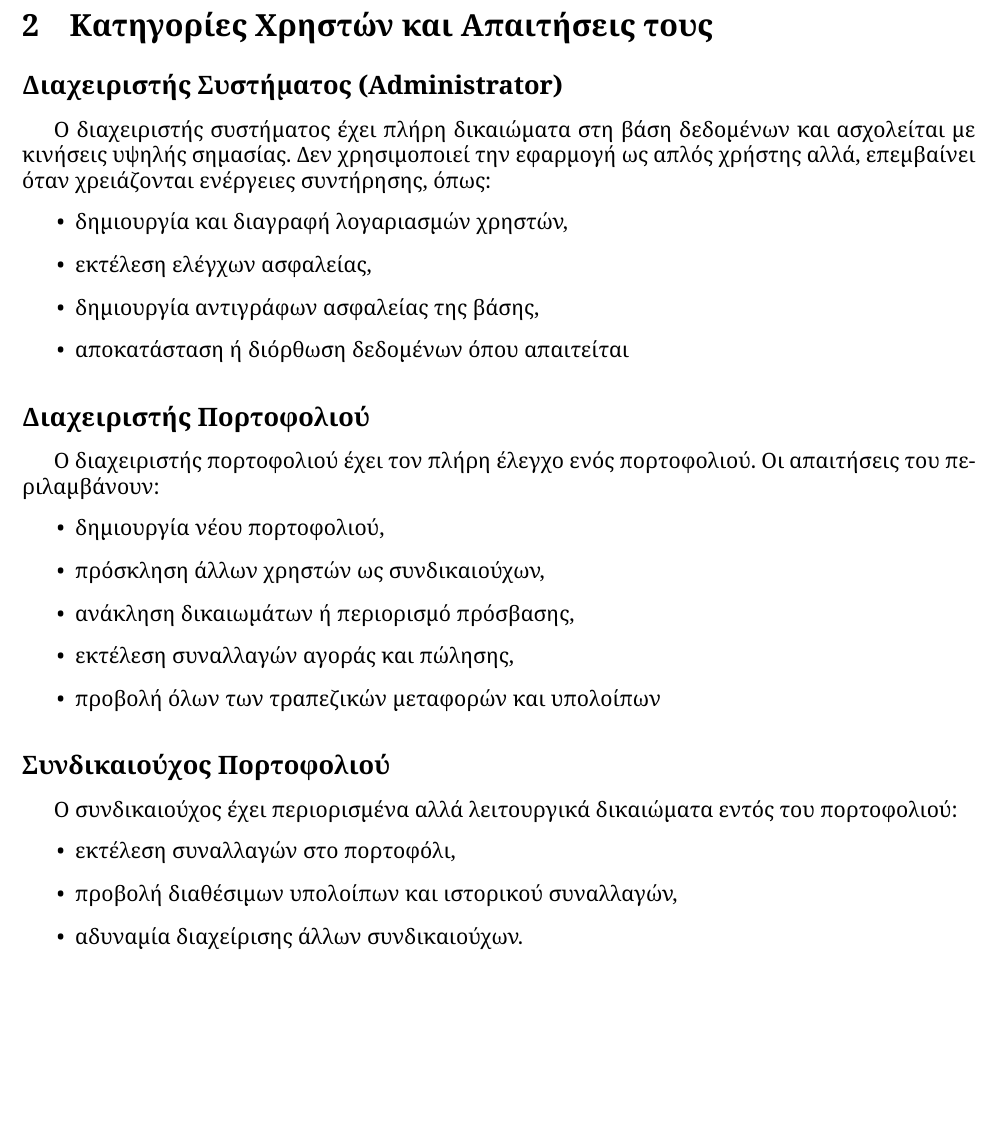
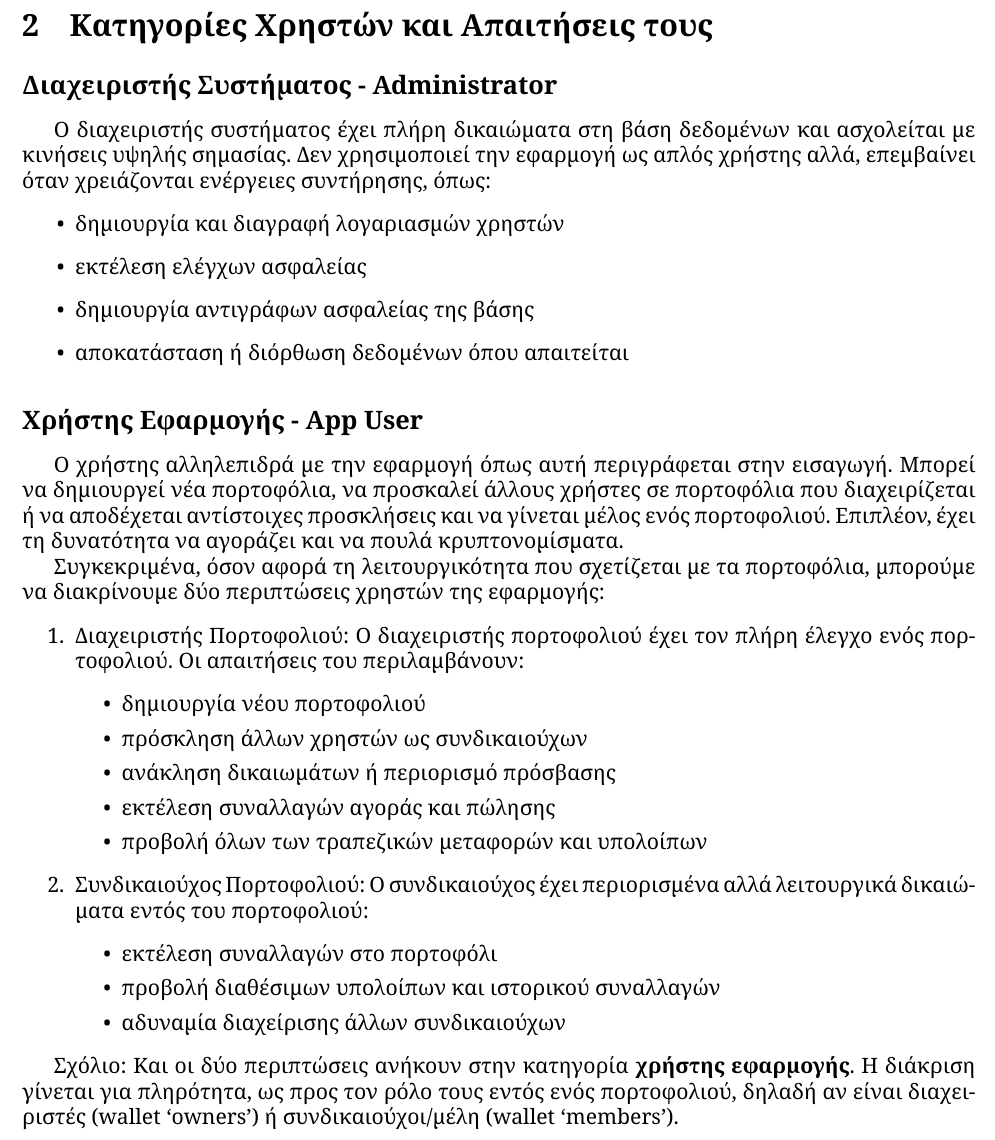
Before and after one commit to georrous6/Databases, a LaTeX document (deliverable-1/main.tex, which reads deliverable-1/sections/users.tex): part of page 5 of 25, cut so that both start at the same text, the shorter picture padded with empty space. Compiled offline with XeLaTeX.

Commit message:
[2] cleanup users

```diff
--- a/deliverable-1/sections/users.tex
+++ b/deliverable-1/sections/users.tex
@@ -1,29 +1,46 @@
 \section{Κατηγορίες Χρηστών και Απαιτήσεις τους}
 
-\subsection*{Διαχειριστής Συστήματος (\selectlanguage{english}Administrator)}
+\subsection*{Διαχειριστής Συστήματος - \selectlanguage{english}Administrator}
 Ο διαχειριστής συστήματος έχει πλήρη δικαιώματα στη βάση δεδομένων και ασχολείται με κινήσεις υψηλής σημασίας. Δεν χρησιμοποιεί την εφαρμογή ως απλός χρήστης αλλά, επεμβαίνει όταν χρειάζονται ενέργειες συντήρησης, όπως:
 \begin{itemize}
-\item δημιουργία και διαγραφή λογαριασμών χρηστών,
-\item εκτέλεση ελέγχων ασφαλείας,
-\item δημιουργία αντιγράφων ασφαλείας της βάσης,
+\item δημιουργία και διαγραφή λογαριασμών χρηστών
+\item εκτέλεση ελέγχων ασφαλείας
+\item δημιουργία αντιγράφων ασφαλείας της βάσης
 \item αποκατάσταση ή διόρθωση δεδομένων όπου απαιτείται
 \end{itemize}
 
-\subsection*{Διαχειριστής Πορτοφολιού}
+
+\subsection*{Χρήστης Εφαρμογής - \selectlanguage{english}App User}
+Ο χρήστης αλληλεπιδρά με την εφαρμογή όπως αυτή περιγράφεται στην εισαγωγή.
+Μπορεί να δημιουργεί νέα πορτοφόλια, να προσκαλεί άλλους χρήστες σε πορτοφόλια που διαχειρίζεται ή να αποδέχεται αντίστοιχες προσκλήσεις και να γίνεται μέλος ενός πορτοφολιού.
+Επιπλέον, έχει τη δυνατότητα να αγοράζει και να πουλά κρυπτονομίσματα.
+
+Συγκεκριμένα, όσον αφορά τη λειτουργικότητα που σχετίζεται με τα πορτοφόλια, μπορούμε να διακρίνουμε δύο περιπτώσεις χρηστών της εφαρμογής:
+\begin{enumerate}
+    \item Διαχειριστής Πορτοφολιού:
         Ο διαχειριστής πορτοφολιού έχει τον πλήρη έλεγχο ενός πορτοφολιού. Οι απαιτήσεις
     του περιλαμβάνουν:
         \begin{itemize}
-    \item δημιουργία νέου πορτοφολιού,
-    \item πρόσκληση άλλων χρηστών ως συνδικαιούχων,
-    \item ανάκληση δικαιωμάτων ή περιορισμό πρόσβασης,
-    \item εκτέλεση συναλλαγών αγοράς και πώλησης,
+            \item δημιουργία νέου πορτοφολιού
+            \item πρόσκληση άλλων χρηστών ως συνδικαιούχων
+            \item ανάκληση δικαιωμάτων ή περιορισμό πρόσβασης
+            \item εκτέλεση συναλλαγών αγοράς και πώλησης
             \item προβολή όλων των τραπεζικών μεταφορών και υπολοίπων
         \end{itemize}
 
-\subsection*{Συνδικαιούχος Πορτοφολιού}
+    \item Συνδικαιούχος Πορτοφολιού:
         Ο συνδικαιούχος έχει περιορισμένα αλλά λειτουργικά δικαιώματα εντός του πορτοφολιού:
         \begin{itemize}
-    \item εκτέλεση συναλλαγών στο πορτοφόλι,
-    \item προβολή διαθέσιμων υπολοίπων και ιστορικού συναλλαγών,
-    \item αδυναμία διαχείρισης άλλων συνδικαιούχων.
+            \item εκτέλεση συναλλαγών στο πορτοφόλι
+            \item προβολή διαθέσιμων υπολοίπων και ιστορικού συναλλαγών
+            \item αδυναμία διαχείρισης άλλων συνδικαιούχων
         \end{itemize}
+\end{enumerate}
+
+Σχόλιο: Και οι δύο περιπτώσεις ανήκουν στην κατηγορία \textbf{χρήστης εφαρμογής}.
+Η διάκριση γίνεται για πληρότητα, ως προς τον ρόλο τους εντός ενός πορτοφολιού, δηλαδή αν είναι διαχειριστές (\selectlanguage{english}wallet `owners'\selectlanguage{greek}) ή συνδικαιούχοι/μέλη (\selectlanguage{english}wallet `members'\selectlanguage{greek}).
+
+
+
+
+\newpage
```
Lines whose indentation alone changed are shown as unchanged.
